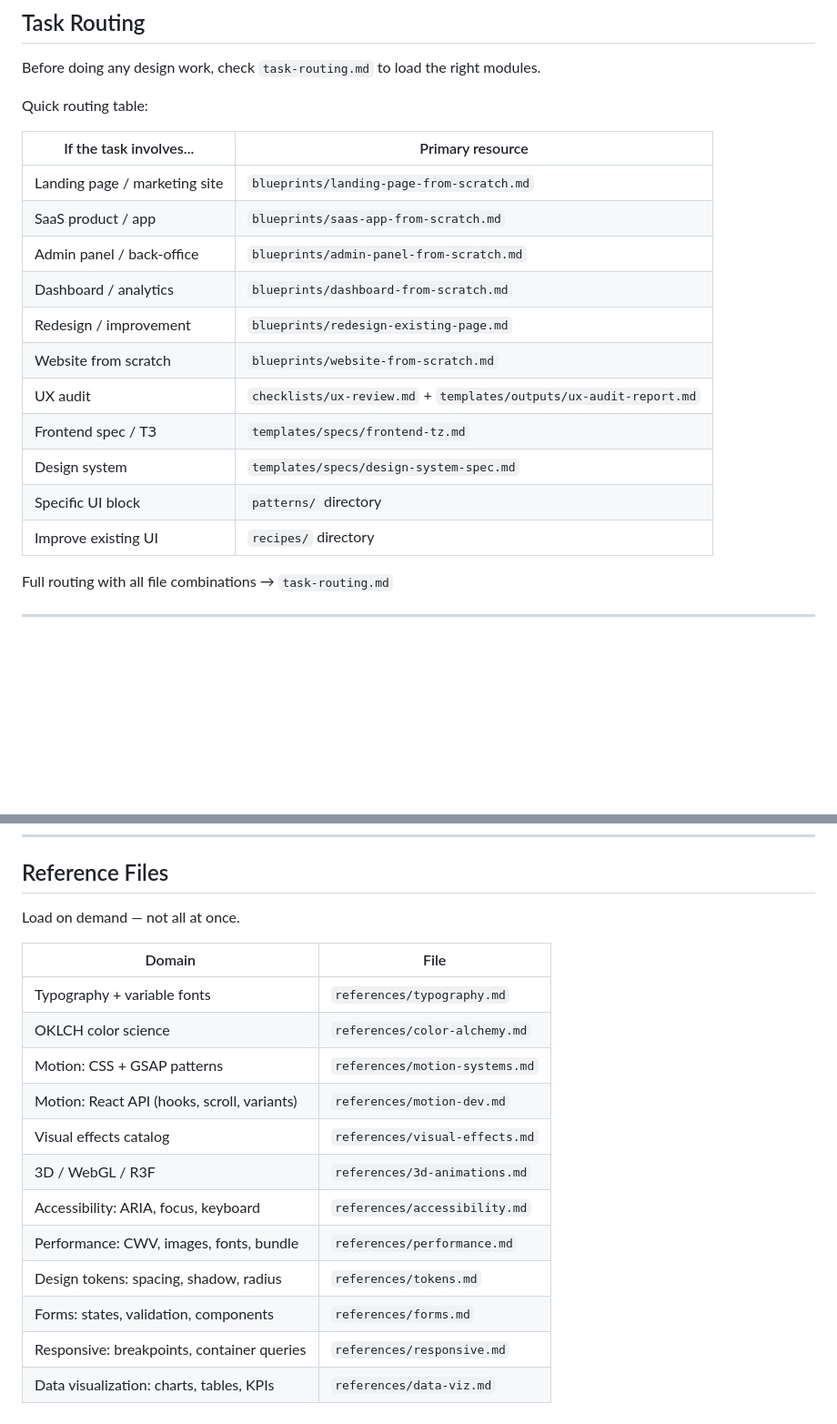
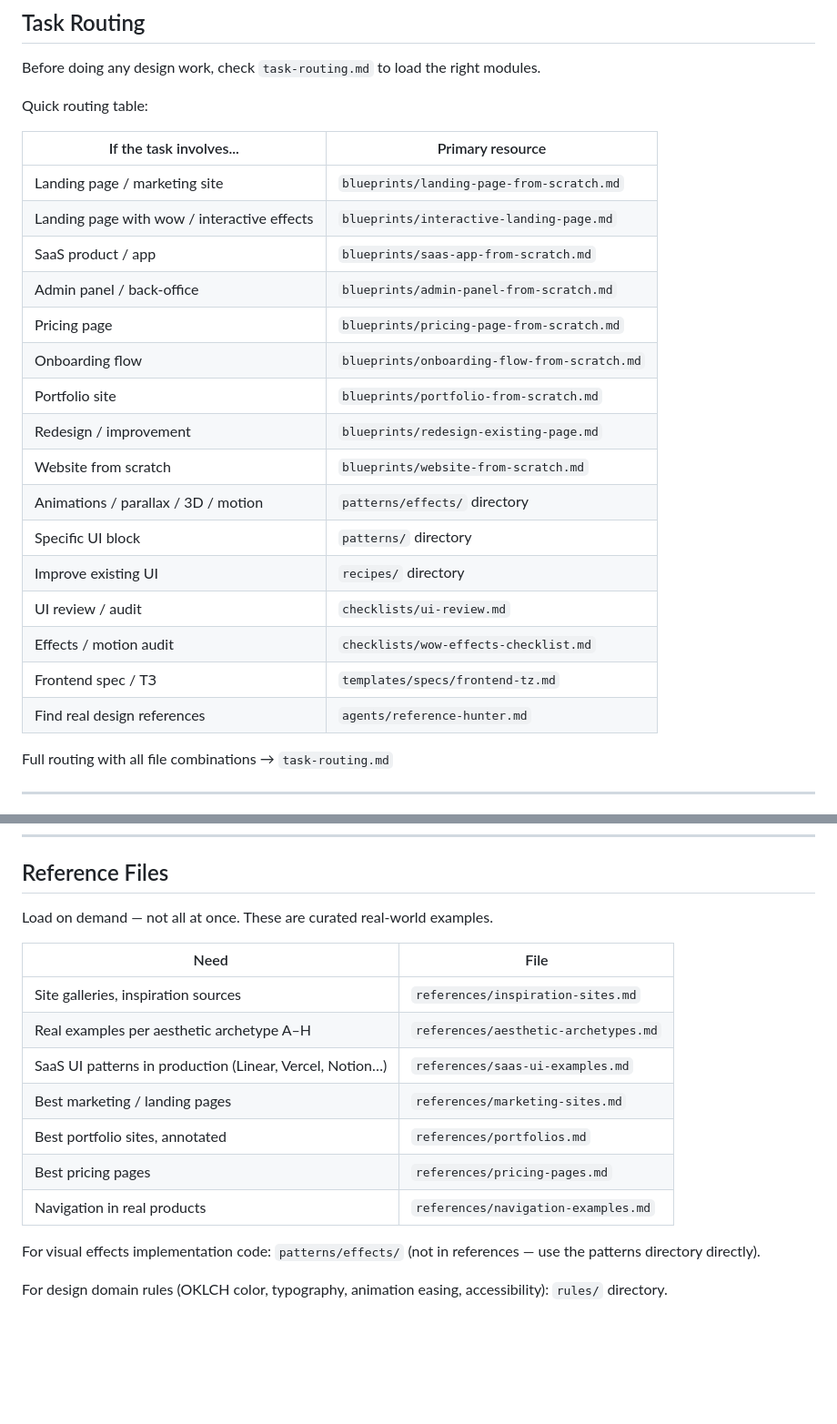
Before and after one commit to staurus86/global-design-skill, a Markdown page: skills/global-design/SKILL.md, 2 parts joined by grey strips. Shown at 91% size. Rendered like a GitHub page; blank space fills up the shorter version.

```diff
--- a/skills/global-design/SKILL.md
+++ b/skills/global-design/SKILL.md
@@ -40,16 +40,21 @@ Quick routing table:
 | If the task involves... | Primary resource |
 |---|---|
 | Landing page / marketing site | `blueprints/landing-page-from-scratch.md` |
+| Landing page with wow / interactive effects | `blueprints/interactive-landing-page.md` |
 | SaaS product / app | `blueprints/saas-app-from-scratch.md` |
 | Admin panel / back-office | `blueprints/admin-panel-from-scratch.md` |
-| Dashboard / analytics | `blueprints/dashboard-from-scratch.md` |
+| Pricing page | `blueprints/pricing-page-from-scratch.md` |
+| Onboarding flow | `blueprints/onboarding-flow-from-scratch.md` |
+| Portfolio site | `blueprints/portfolio-from-scratch.md` |
 | Redesign / improvement | `blueprints/redesign-existing-page.md` |
 | Website from scratch | `blueprints/website-from-scratch.md` |
-| UX audit | `checklists/ux-review.md` + `templates/outputs/ux-audit-report.md` |
-| Frontend spec / ТЗ | `templates/specs/frontend-tz.md` |
-| Design system | `templates/specs/design-system-spec.md` |
+| Animations / parallax / 3D / motion | `patterns/effects/` directory |
 | Specific UI block | `patterns/` directory |
 | Improve existing UI | `recipes/` directory |
+| UI review / audit | `checklists/ui-review.md` |
+| Effects / motion audit | `checklists/wow-effects-checklist.md` |
+| Frontend spec / ТЗ | `templates/specs/frontend-tz.md` |
+| Find real design references | `agents/reference-hunter.md` |
 
 Full routing with all file combinations → `task-routing.md`
 
@@ -359,19 +404,18 @@ Anti-patterns
 
 ## Reference Files
 
-Load on demand — not all at once.
+Load on demand — not all at once. These are curated real-world examples.
 
-| Domain | File |
+| Need | File |
 |---|---|
-| Typography + variable fonts | `references/typography.md` |
-| OKLCH color science | `references/color-alchemy.md` |
-| Motion: CSS + GSAP patterns | `references/motion-systems.md` |
-| Motion: React API (hooks, scroll, variants) | `references/motion-dev.md` |
-| Visual effects catalog | `references/visual-effects.md` |
-| 3D / WebGL / R3F | `references/3d-animations.md` |
-| Accessibility: ARIA, focus, keyboard | `references/accessibility.md` |
-| Performance: CWV, images, fonts, bundle | `references/performance.md` |
-| Design tokens: spacing, shadow, radius | `references/tokens.md` |
-| Forms: states, validation, components | `references/forms.md` |
-| Responsive: breakpoints, container queries | `references/responsive.md` |
-| Data visualization: charts, tables, KPIs | `references/data-viz.md` |
+| Site galleries, inspiration sources | `references/inspiration-sites.md` |
+| Real examples per aesthetic archetype A–H | `references/aesthetic-archetypes.md` |
+| SaaS UI patterns in production (Linear, Vercel, Notion…) | `references/saas-ui-examples.md` |
+| Best marketing / landing pages | `references/marketing-sites.md` |
+| Best portfolio sites, annotated | `references/portfolios.md` |
+| Best pricing pages | `references/pricing-pages.md` |
+| Navigation in real products | `references/navigation-examples.md` |
+
+For visual effects implementation code: `patterns/effects/` (not in references — use the patterns directory directly).
+
+For design domain rules (OKLCH color, typography, animation easing, accessibility): `rules/` directory.
```
Also changed, not shown: other parts of skills/global-design/SKILL.md (+40 -0 lines).
